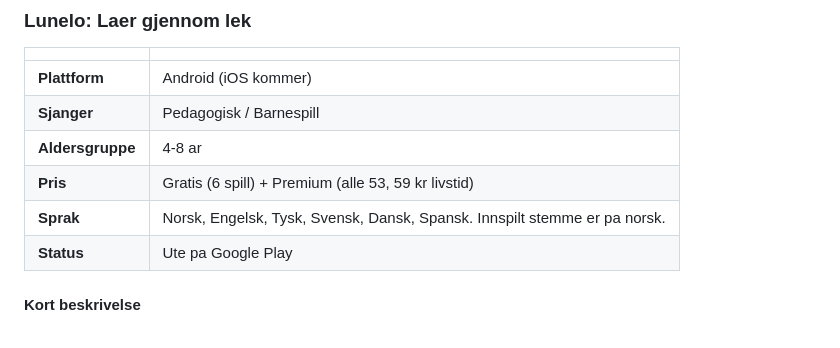
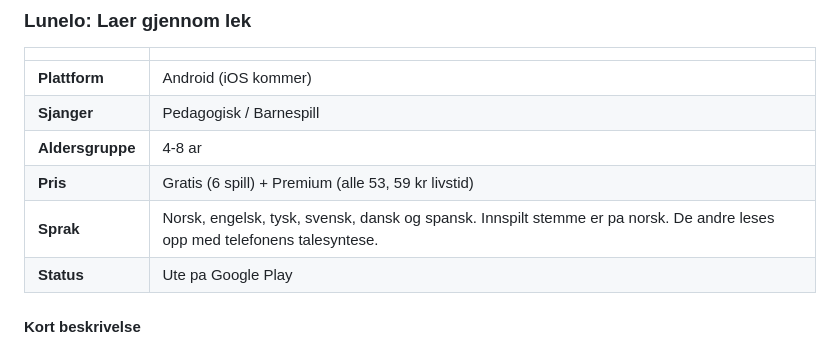
Before and after one commit to bonkgamesdev/lunelo, a Markdown page: presskit/README.md, the part around the change. Drawn GitHub-style.

Commit message:
fix: talesyntese i presskit-tabellen
Sprak-raden sa hvilke seks sprak som finnes og at stemmen er norsk. Den sier na ogsa at de andre leses opp med telefonens talesyntese.

```diff
--- a/presskit/README.md
+++ b/presskit/README.md
@@ -27,7 +27,7 @@ Lunelo er et indie-spillstudio fra Oslo som lager morsomme, trygge mobilspill fo
 | **Sjanger** | Pedagogisk / Barnespill |
 | **Aldersgruppe** | 4-8 ar |
 | **Pris** | Gratis (6 spill) + Premium (alle 53, 59 kr livstid) |
-| **Sprak** | Norsk, Engelsk, Tysk, Svensk, Dansk, Spansk. Innspilt stemme er pa norsk. |
+| **Sprak** | Norsk, engelsk, tysk, svensk, dansk og spansk. Innspilt stemme er pa norsk. De andre leses opp med telefonens talesyntese. |
 | **Status** | Ute pa Google Play |
 
 #### Kort beskrivelse
```
